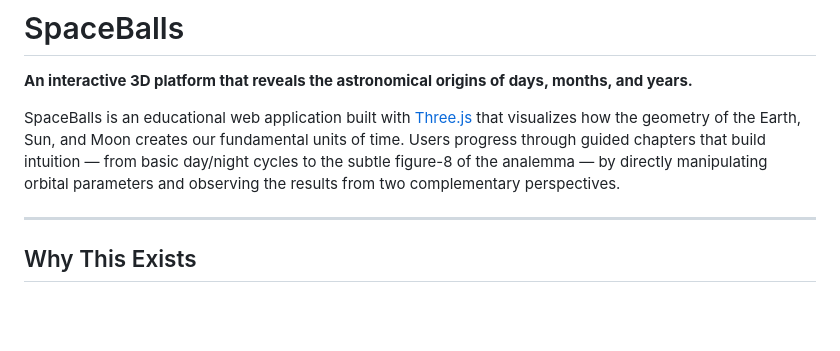
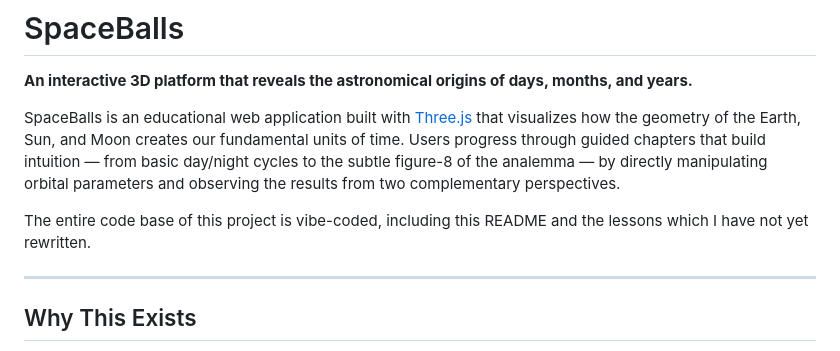
Before and after one commit to elamort/SpaceBalls, a Markdown page: README.md, the part around the change. Rendered like a GitHub page; blank space fills up the shorter version.

Commit message:
Update README with vibe-coded project note
Added a note about the vibe-coded nature of the project.

```diff
--- a/README.md
+++ b/README.md
@@ -3,6 +3,8 @@
 **An interactive 3D platform that reveals the astronomical origins of days, months, and years.**
 
 SpaceBalls is an educational web application built with [Three.js](https://threejs.org/) that visualizes how the geometry of the Earth, Sun, and Moon creates our fundamental units of time. Users progress through guided chapters that build intuition — from basic day/night cycles to the subtle figure-8 of the analemma — by directly manipulating orbital parameters and observing the results from two complementary perspectives.
+
+The entire code base of this project is vibe-coded, including this README and the lessons which I have not yet rewritten.
 
 ---
 
```
